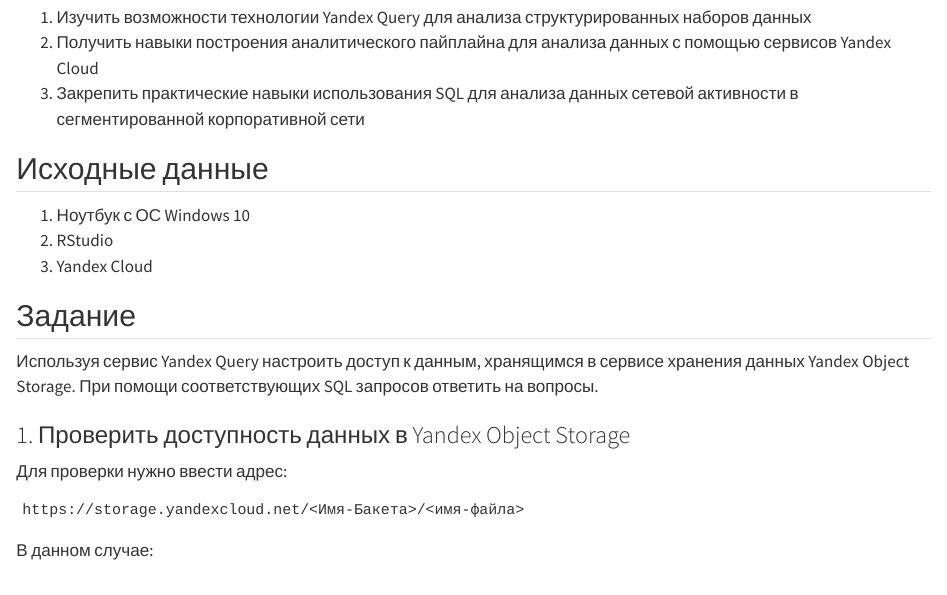
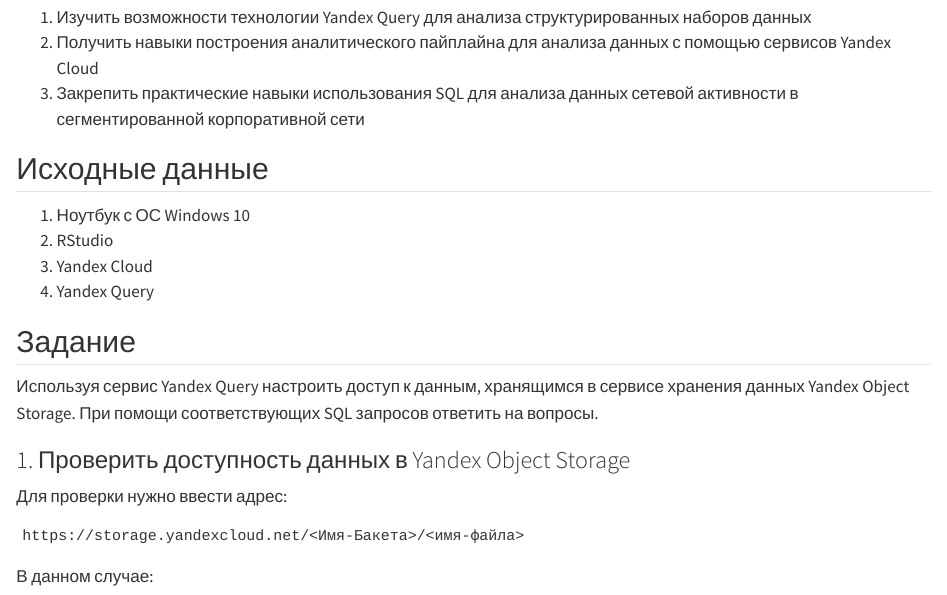
Before and after one commit to PolyanskayaP/threat_hunting_3, a Quarto document (lab1/lab1.qmd): the page in a window 1100 px wide, from 200 px down. Rendered offline with R 4.5, knitr and Pandoc in place of Quarto, with nearby package versions; drawn as R Markdown's standard HTML page in place of the format the file asks for.

Commit message:
Yandex Query

```diff
--- a/lab1/lab1.qmd
+++ b/lab1/lab1.qmd
@@ -22,6 +22,7 @@
 1.  Ноутбук с ОС Windows 10
 2.  RStudio
 3.  Yandex Cloud
+4.  Yandex Query
 
 ## Задание
 
```
Also changed, not shown: lab1/README.md.
